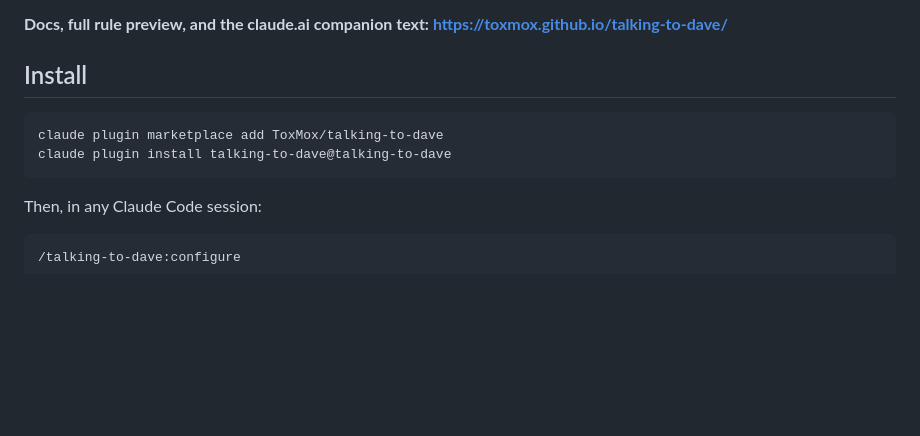
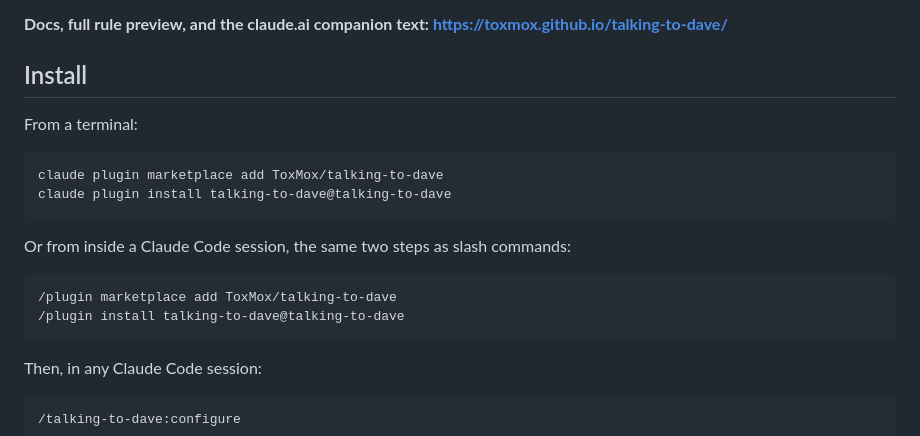
Before and after one commit to ToxMox/talking-to-dave, a Markdown page: README.md, the part around the change. Rendered like a GitHub page; blank space fills up the shorter version.

Commit message:
docs: add the in-session /plugin install form to the README

````diff
--- a/README.md
+++ b/README.md
@@ -8,9 +8,18 @@ A glanceable reply contract for Claude Code, packaged as a plugin that generates
 
 ## Install
 
+From a terminal:
+
 ```
 claude plugin marketplace add ToxMox/talking-to-dave
 claude plugin install talking-to-dave@talking-to-dave
+```
+
+Or from inside a Claude Code session, the same two steps as slash commands:
+
+```
+/plugin marketplace add ToxMox/talking-to-dave
+/plugin install talking-to-dave@talking-to-dave
 ```
 
 Then, in any Claude Code session:
````
